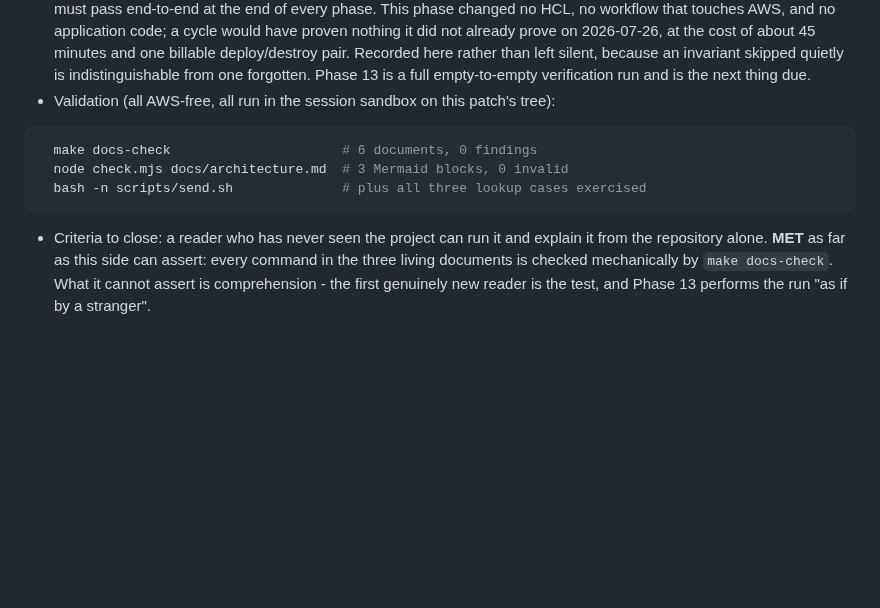
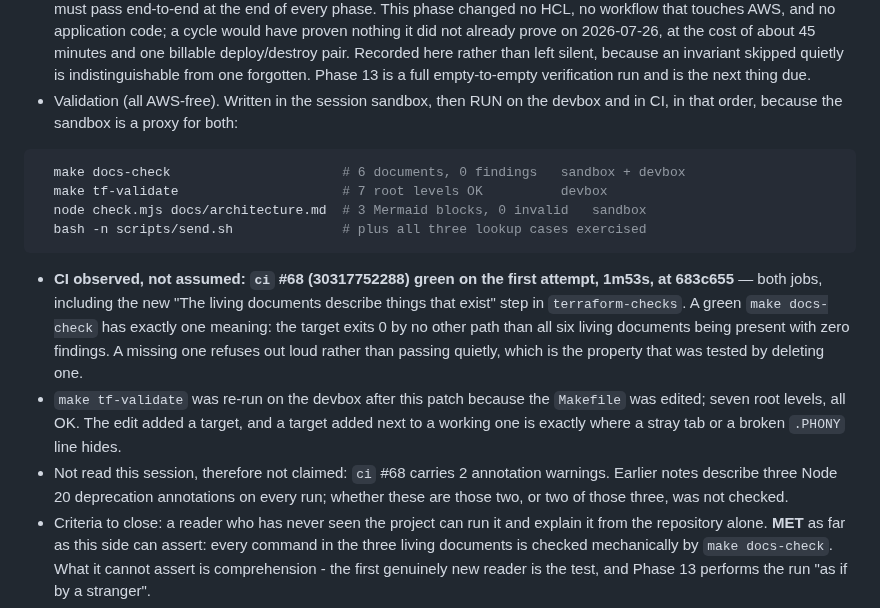
Before and after one commit to UVE-QA/aws-devops-sdet-demo, a Markdown page: docs/phase-gates.md, the part around the change. Rendered like a GitHub page; blank space fills up the shorter version.

````diff
--- a/docs/phase-gates.md
+++ b/docs/phase-gates.md
@@ -795,12 +795,28 @@ were the same shape — a page saying something it was not in a position to say:
   pair. Recorded here rather than left silent, because an invariant skipped
   quietly is indistinguishable from one forgotten. Phase 13 is a full
   empty-to-empty verification run and is the next thing due.
-- Validation (all AWS-free, all run in the session sandbox on this patch's tree):
+- Validation (all AWS-free). Written in the session sandbox, then RUN on the
+  devbox and in CI, in that order, because the sandbox is a proxy for both:
 ```bash
-  make docs-check                      # 6 documents, 0 findings
-  node check.mjs docs/architecture.md  # 3 Mermaid blocks, 0 invalid
+  make docs-check                      # 6 documents, 0 findings   sandbox + devbox
+  make tf-validate                     # 7 root levels OK          devbox
+  node check.mjs docs/architecture.md  # 3 Mermaid blocks, 0 invalid   sandbox
   bash -n scripts/send.sh              # plus all three lookup cases exercised
 ```
+- **CI observed, not assumed: `ci` #68 (30317752288) green on the first attempt,
+  1m53s, at 683c655** — both jobs, including the new "The living documents
+  describe things that exist" step in `terraform-checks`. A green
+  `make docs-check` has exactly one meaning: the target exits 0 by no other path
+  than all six living documents being present with zero findings. A missing one
+  refuses out loud rather than passing quietly, which is the property that was
+  tested by deleting one.
+- `make tf-validate` was re-run on the devbox after this patch because the
+  `Makefile` was edited; seven root levels, all OK. The edit added a target, and
+  a target added next to a working one is exactly where a stray tab or a broken
+  `.PHONY` line hides.
+- Not read this session, therefore not claimed: `ci` #68 carries 2 annotation
+  warnings. Earlier notes describe three Node 20 deprecation annotations on every
+  run; whether these are those two, or two of those three, was not checked.
 - Criteria to close: a reader who has never seen the project can run it and
   explain it from the repository alone. **MET** as far as this side can assert:
   every command in the three living documents is checked mechanically by
````
Also changed, not shown: docs/sessions/2026-07-27-phase-12-documentation.md (+24 -2 lines).
